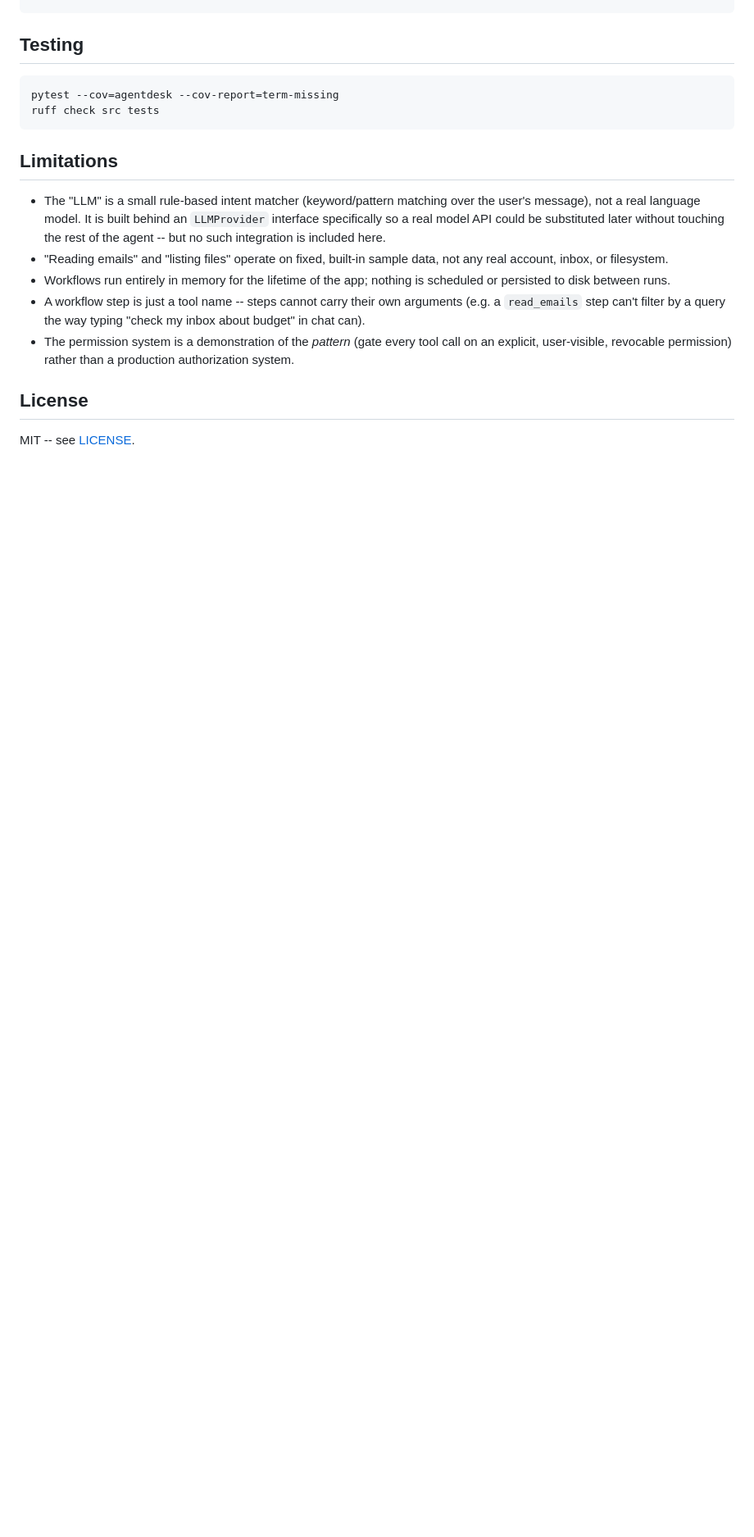
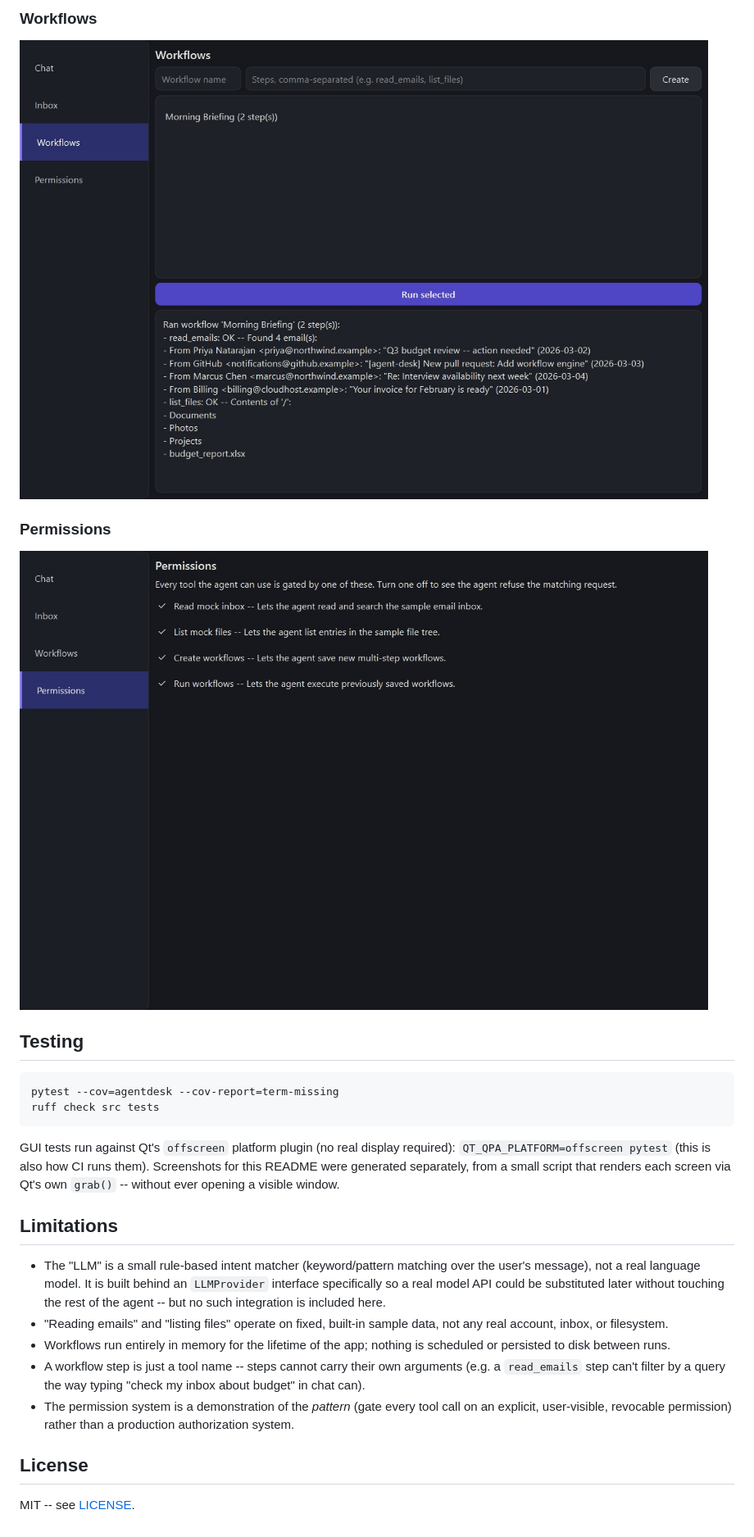
Before and after one commit to abdulmalekazouz/agent-desk, a Markdown page: README.md, the part around one of its changes. Shown at 82% size. Rendered like a GitHub page; pictures changed too: docs/screenshot-permissions.jpg (added), docs/screenshot-workflows.jpg (added); blank space fills up the shorter version.

````diff
--- a/README.md
+++ b/README.md
@@ -84,9 +106,23 @@ print(run_response.reply)
+### Workflows
+
+![Workflows screen](docs/screenshot-workflows.jpg)
+
+### Permissions
+
+![Permissions screen](docs/screenshot-permissions.jpg)
+
 ## Testing
 
 ```bash
 pytest --cov=agentdesk --cov-report=term-missing
 ruff check src tests
 ```
+
+GUI tests run against Qt's `offscreen` platform plugin (no real display
+required): `QT_QPA_PLATFORM=offscreen pytest` (this is also how CI runs
+them). Screenshots for this README were generated separately, from a
+small script that renders each screen via Qt's own `grab()` -- without
+ever opening a visible window.
 
 ## Limitations
 
````
Also changed, not shown: other parts of README.md (+24 -2 lines), docs/screenshot-chat.jpg (added), docs/screenshot-inbox.jpg (added), 13 other files.
